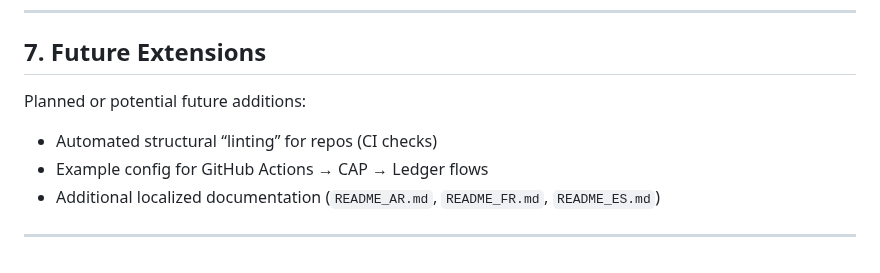
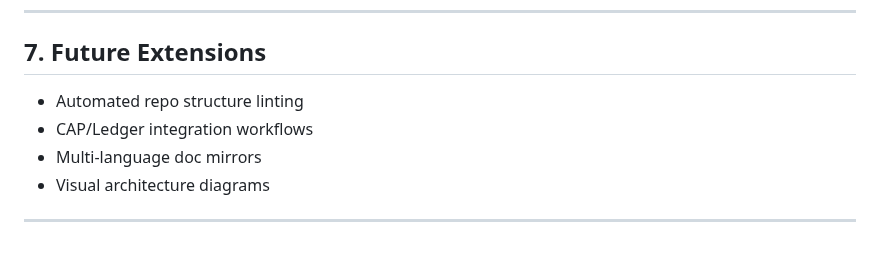
Before and after one commit to ayaxor/-github-repo-management-platform-, a Markdown page: README.md, the part around one of its changes. Drawn GitHub-style.

```diff
--- a/README.md
+++ b/README.md
@@ -159,10 +147,9 @@ Any changes to this repository should:
 
 ## 7. Future Extensions
 
-Planned or potential future additions:
-
-- Automated structural “linting” for repos (CI checks)
-- Example config for GitHub Actions → CAP → Ledger flows
-- Additional localized documentation (`README_AR.md`, `README_FR.md`, `README_ES.md`)
+- Automated repo structure linting
+- CAP/Ledger integration workflows
+- Multi-language doc mirrors
+- Visual architecture diagrams
 
 ---
```
Also changed, not shown: other parts of README.md (+69 -81 lines).
